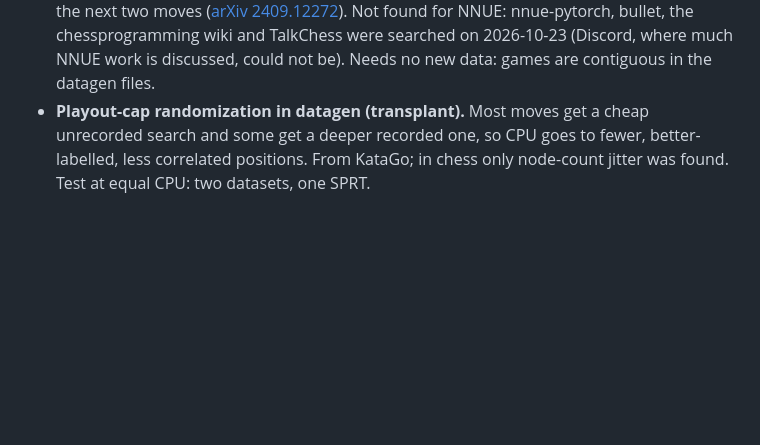
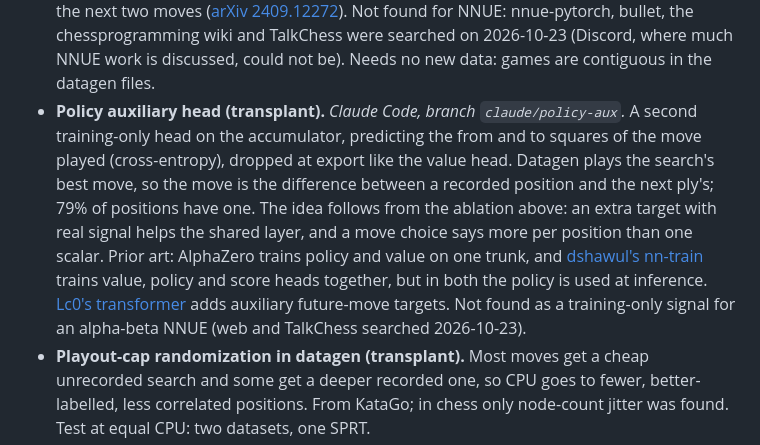
Before and after one commit to LupeHiguera/ChessSI, a Markdown page: docs/IDEAS.md, the part around the change. Rendered like a GitHub page; blank space fills up the shorter version.

Commit message:
Claim the policy auxiliary head, with its prior art
Co-Authored-By: Claude Opus 5.5 <noreply@anthropic.com>

```diff
--- a/docs/IDEAS.md
+++ b/docs/IDEAS.md
@@ -148,6 +148,16 @@ Known and note where it was found. Proposals:
   for NNUE: nnue-pytorch, bullet, the chessprogramming wiki and TalkChess were searched on 2026-10-23
   (Discord, where much NNUE work is discussed, could not be).
   Needs no new data: games are contiguous in the datagen files.
+- **Policy auxiliary head (transplant).** *Claude Code, branch `claude/policy-aux`.* A second
+  training-only head on the accumulator, predicting the from and to squares of the move played
+  (cross-entropy), dropped at export like the value head. Datagen plays the search's best move, so
+  the move is the difference between a recorded position and the next ply's; 79% of positions have
+  one. The idea follows from the ablation above: an extra target with real signal helps the shared
+  layer, and a move choice says more per position than one scalar. Prior art: AlphaZero trains
+  policy and value on one trunk, and [dshawul's nn-train](https://github.com/dshawul/nn-train)
+  trains value, policy and score heads together, but in both the policy is used at inference.
+  [Lc0's transformer](https://arxiv.org/abs/2409.12272) adds auxiliary future-move targets. Not
+  found as a training-only signal for an alpha-beta NNUE (web and TalkChess searched 2026-10-23).
 - **Playout-cap randomization in datagen (transplant).** Most moves get a cheap unrecorded search and
   some get a deeper recorded one, so CPU goes to fewer, better-labelled, less correlated positions.
   From KataGo; in chess only node-count jitter was found. Test at equal CPU: two datasets, one SPRT.
```
